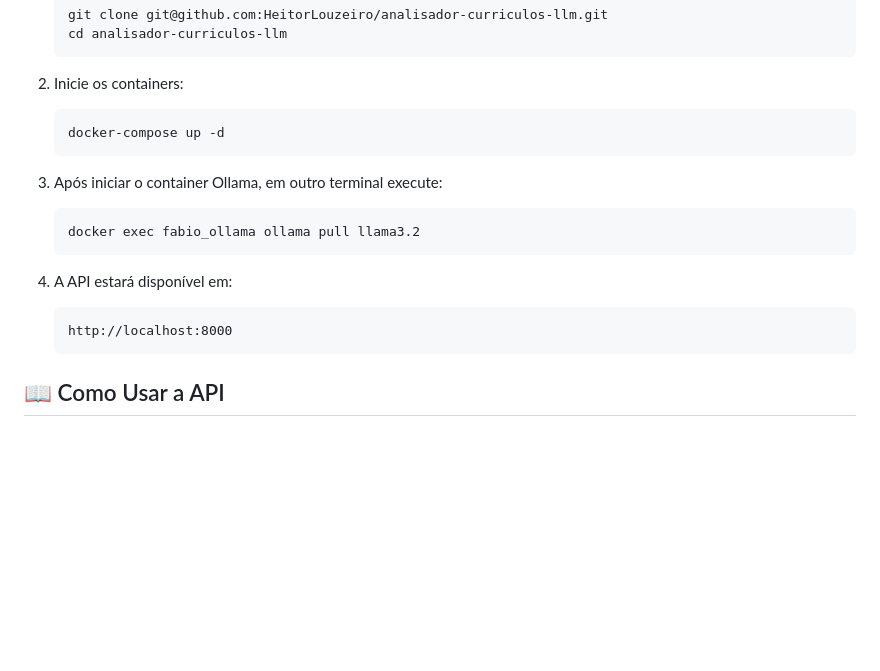
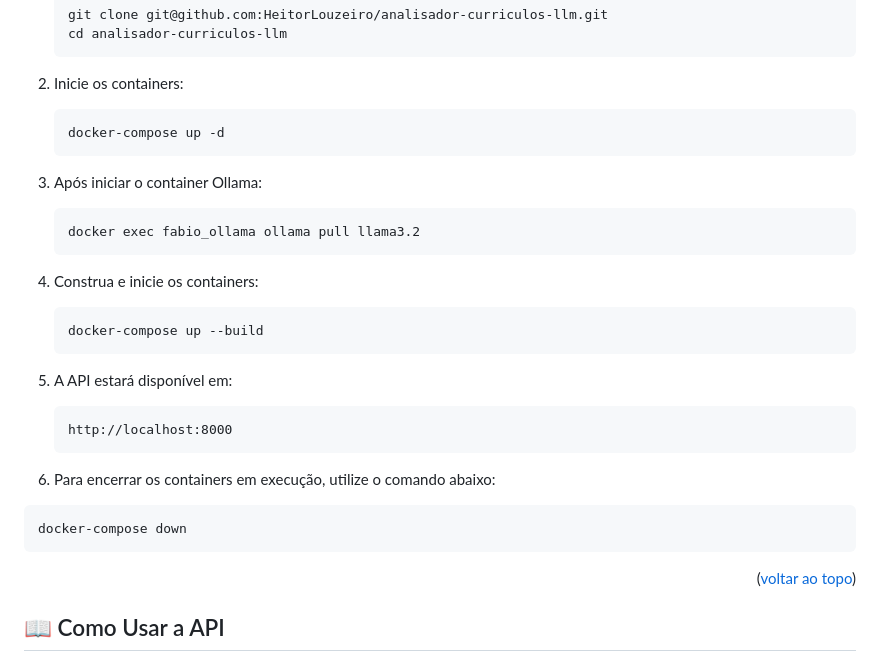
Before and after one commit to HeitorLouzeiro/analisador-curriculos-llm, a Markdown page: README.md, the part around the change. Drawn GitHub-style; blank space fills up the shorter version.

Commit message:
docs: Update README with additional Docker commands for container management.

````diff
--- a/README.md
+++ b/README.md
@@ -91,15 +91,28 @@ Sistema de análise inteligente de currículos que combina OCR (Reconhecimento
    docker-compose up -d
    ```
 
-3. Após iniciar o container Ollama, em outro terminal execute:
+3. Após iniciar o container Ollama:
    ```bash
    docker exec fabio_ollama ollama pull llama3.2
    ```
 
-3. A API estará disponível em:
+4. Construa e inicie os containers:
+    ```bash
+    docker-compose up --build
+    ```
+
+5. A API estará disponível em:
    ```
    http://localhost:8000
    ```
+
+6. Para encerrar os containers em execução, utilize o comando abaixo:
+
+  ```bash
+  docker-compose down
+  ```
+
+  <p align="right">(<a href="#top">voltar ao topo</a>)</p>
 
 ## 📖 Como Usar a API
 
````
